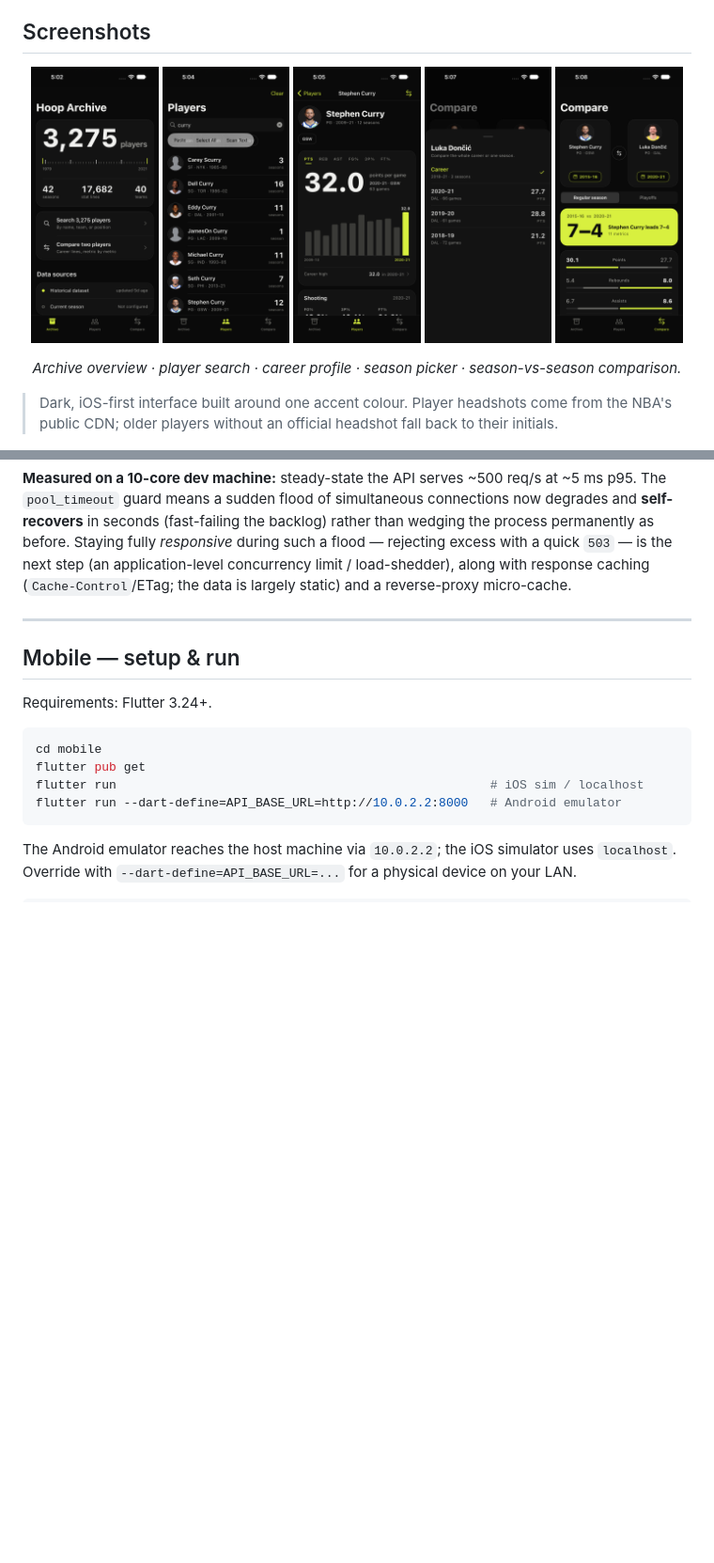
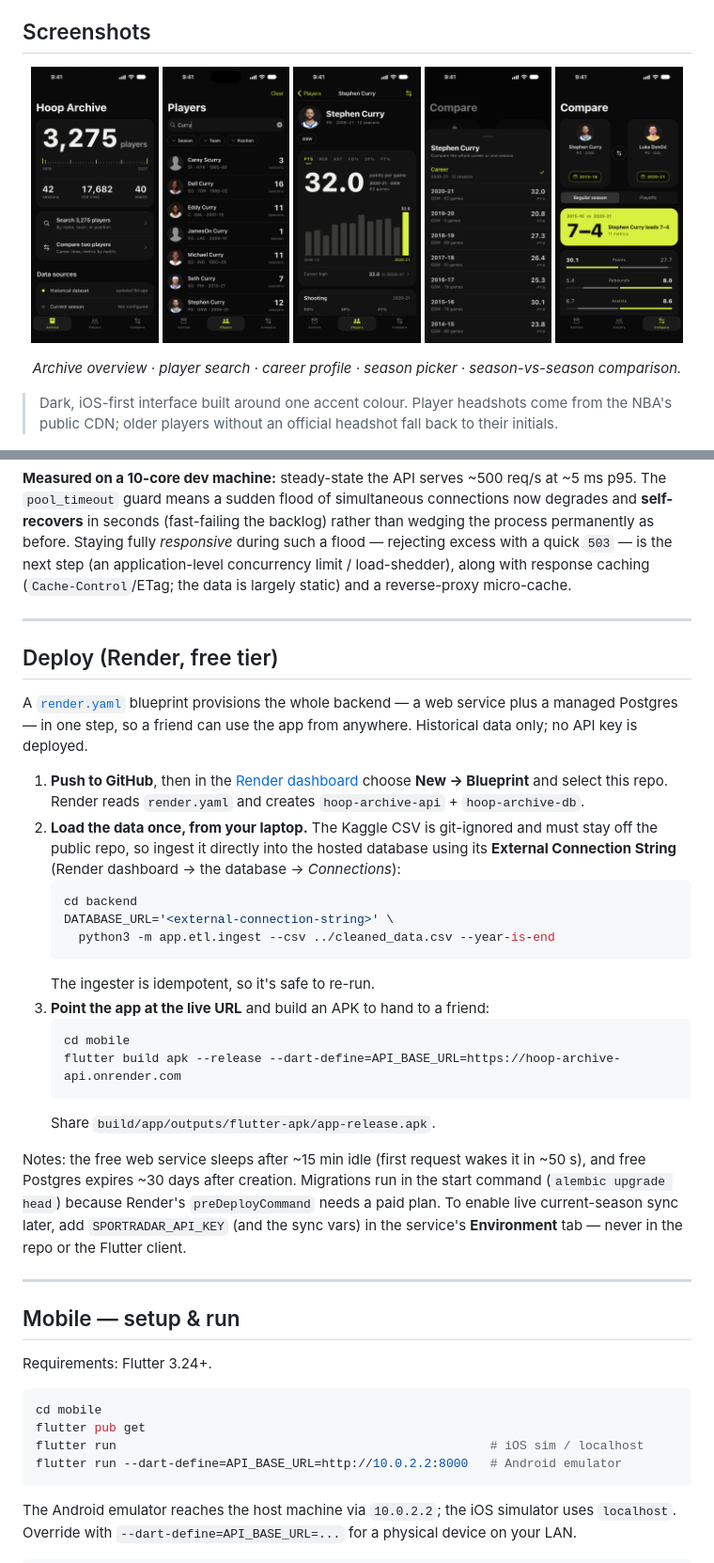
Before and after one commit to mohammad-rahaman/hoop-archive, a Markdown page: README.md, 2 parts joined by grey strips. Shown at 94% size. Drawn GitHub-style; pictures changed too: docs/screenshots/01-archive.png, docs/screenshots/02-players-search.png, docs/screenshots/03-profile.png; blank space fills up the shorter version.

````diff
--- a/README.md
+++ b/README.md
@@ -232,6 +232,41 @@ reverse-proxy micro-cache.
 
 ---
 
+## Deploy (Render, free tier)
+
+A [`render.yaml`](render.yaml) blueprint provisions the whole backend — a web
+service plus a managed Postgres — in one step, so a friend can use the app from
+anywhere. Historical data only; no API key is deployed.
+
+1. **Push to GitHub**, then in the [Render dashboard](https://dashboard.render.com)
+   choose **New → Blueprint** and select this repo. Render reads `render.yaml`
+   and creates `hoop-archive-api` + `hoop-archive-db`.
+2. **Load the data once, from your laptop.** The Kaggle CSV is git-ignored and
+   must stay off the public repo, so ingest it directly into the hosted database
+   using its **External Connection String** (Render dashboard → the database →
+   *Connections*):
+   ```bash
+   cd backend
+   DATABASE_URL='<external-connection-string>' \
+     python3 -m app.etl.ingest --csv ../cleaned_data.csv --year-is-end
+   ```
+   The ingester is idempotent, so it's safe to re-run.
+3. **Point the app at the live URL** and build an APK to hand to a friend:
+   ```bash
+   cd mobile
+   flutter build apk --release --dart-define=API_BASE_URL=https://hoop-archive-api.onrender.com
+   ```
+   Share `build/app/outputs/flutter-apk/app-release.apk`.
+
+Notes: the free web service sleeps after ~15 min idle (first request wakes it in
+~50 s), and free Postgres expires ~30 days after creation. Migrations run in the
+start command (`alembic upgrade head`) because Render's `preDeployCommand` needs
+a paid plan. To enable live current-season sync later, add `SPORTRADAR_API_KEY`
+(and the sync vars) in the service's **Environment** tab — never in the repo or
+the Flutter client.
+
+---
+
 ## Mobile — setup & run
 
 Requirements: Flutter 3.24+.
````
Also changed, not shown: 3 other files.
